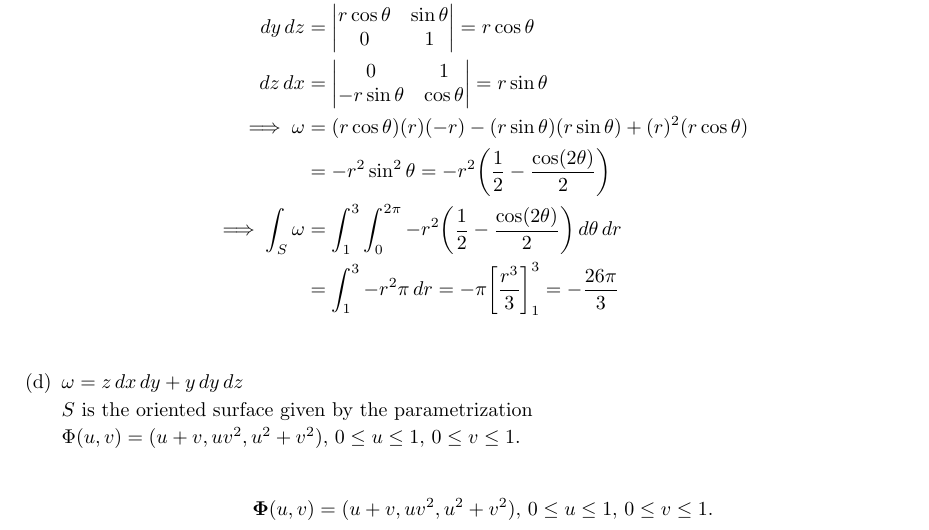
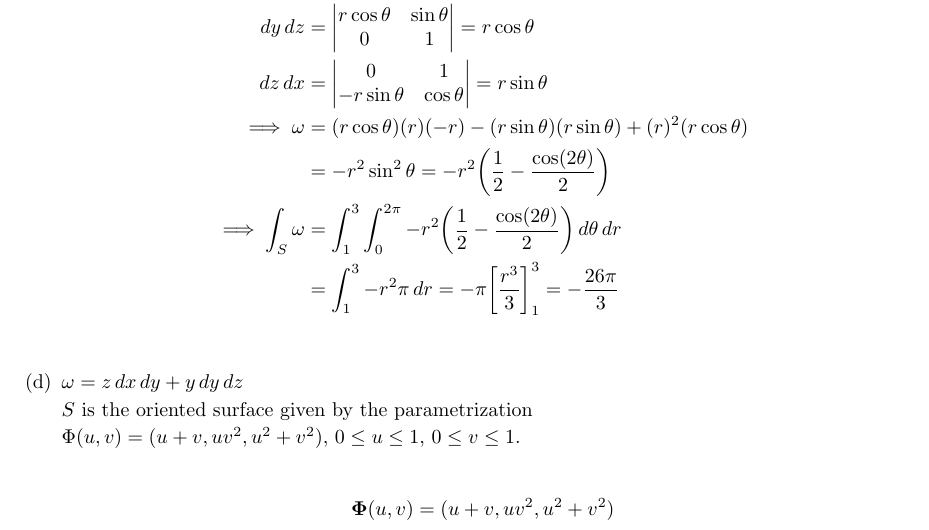
Before and after one commit to poonkeegan/school, a LaTeX document (matb42/a10.tex): part of page 6 of 11, cut so that both start at the same text. Compiled offline with pdfLaTeX.

Commit message:
Tue Mar 27 14:56:24 EDT 2018

```diff
--- a/matb42/a10.tex
+++ b/matb42/a10.tex
@@ -194,7 +194,7 @@ Apr 3rd 2018}
         $\Phi (u,v) = (u+v, uv^2, u^2 + v^2),\, 0 \leq u \leq 1,\, 0\leq v \leq 1$.
 
         \begin{align*}
-            \boldsymbol \Phi (u,v) = (u+v, uv^2, u^2 + v^2),\, 0 \leq u \leq 1,\, 0\leq v \leq 1.
+            \boldsymbol \Phi (u,v) = (u+v, uv^2, u^2 + v^2)
         \end{align*}
 
     \end{enumerate}
```
Also changed, not shown: matb42/a10.pdf.
